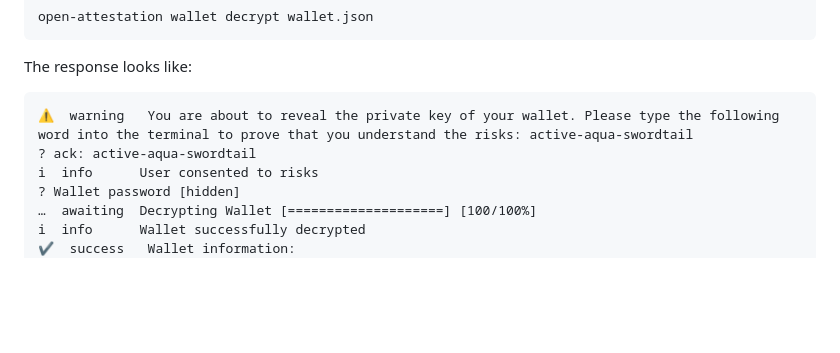
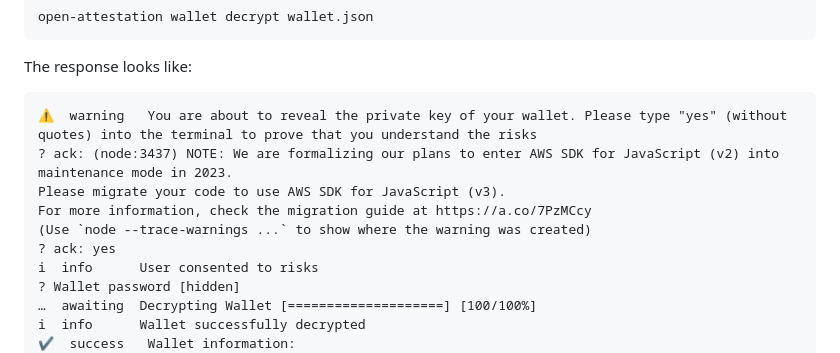
Before and after one commit to Open-Attestation/open-attestation-cli, a Markdown page: README.md, the part around the change. Drawn GitHub-style; blank space fills up the shorter version.

Commit message:
docs: update command output, ack: yes

````diff
--- a/README.md
+++ b/README.md
@@ -775,8 +775,12 @@ open-attestation wallet decrypt wallet.json
 The response looks like:
 
 ```
-⚠  warning   You are about to reveal the private key of your wallet. Please type the following word into the terminal to prove that you understand the risks: active-aqua-swordtail
-? ack: active-aqua-swordtail
+⚠  warning   You are about to reveal the private key of your wallet. Please type "yes" (without quotes) into the terminal to prove that you understand the risks
+? ack: (node:3437) NOTE: We are formalizing our plans to enter AWS SDK for JavaScript (v2) into maintenance mode in 2023.
+Please migrate your code to use AWS SDK for JavaScript (v3).
+For more information, check the migration guide at https://a.co/7PzMCcy
+(Use `node --trace-warnings ...` to show where the warning was created)
+? ack: yes
 ℹ  info      User consented to risks
 ? Wallet password [hidden]
 …  awaiting  Decrypting Wallet [====================] [100/100%]
````
